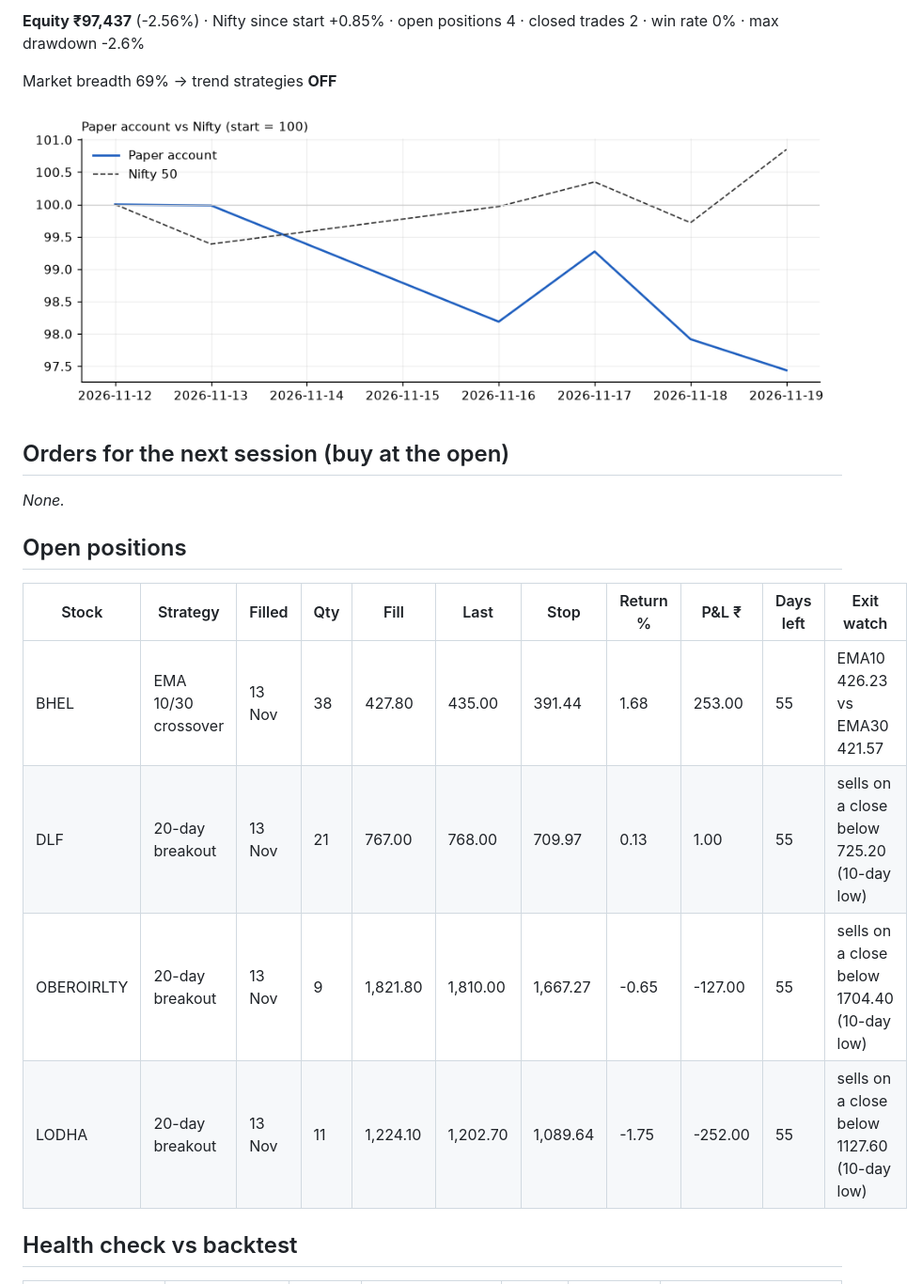
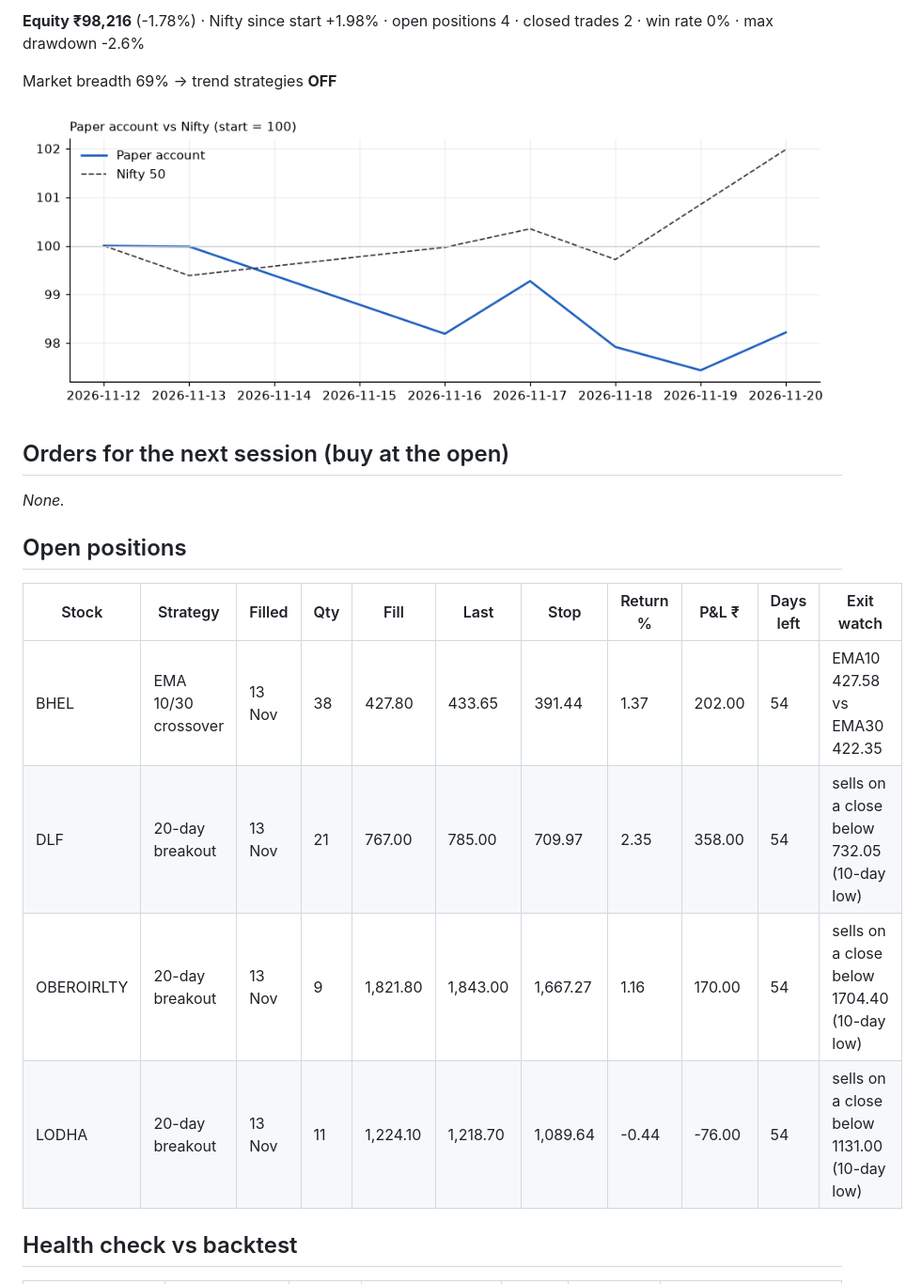
Before and after one commit to sezanchamadia/swing-trade-algorithm, a Markdown page: docs/REPORT.md, the part around one of its changes. Shown at 94% size. Rendered like a GitHub page; pictures changed too: docs/equity.png.

```diff
--- a/docs/REPORT.md
+++ b/docs/REPORT.md
@@ -4,5 +4,5 @@ _Updated automatically 20 Nov 2026 21:12 UTC · version **v5 core** · started 1
 
-**Equity ₹97,437** (-2.56%) · Nifty since start +0.85% · open positions 4 · closed trades 2 · win rate 0% · max drawdown -2.6%
+**Equity ₹98,216** (-1.78%) · Nifty since start +1.98% · open positions 4 · closed trades 2 · win rate 0% · max drawdown -2.6%
 
 Market breadth 69% → trend strategies **OFF**
 
@@ -17,10 +17,10 @@ _None._
 
 | Stock | Strategy | Filled | Qty | Fill | Last | Stop | Return % | P&L ₹ | Days left | Exit watch |
 |---|---|---|---|---|---|---|---|---|---|---|
-| BHEL | EMA 10/30 crossover | 13 Nov | 38 | 427.80 | 435.00 | 391.44 | 1.68 | 253.00 | 55 | EMA10 426.23 vs EMA30 421.57 |
-| DLF | 20-day breakout | 13 Nov | 21 | 767.00 | 768.00 | 709.97 | 0.13 | 1.00 | 55 | sells on a close below 725.20 (10-day low) |
-| OBEROIRLTY | 20-day breakout | 13 Nov | 9 | 1,821.80 | 1,810.00 | 1,667.27 | -0.65 | -127.00 | 55 | sells on a close below 1704.40 (10-day low) |
-| LODHA | 20-day breakout | 13 Nov | 11 | 1,224.10 | 1,202.70 | 1,089.64 | -1.75 | -252.00 | 55 | sells on a close below 1127.60 (10-day low) |
+| BHEL | EMA 10/30 crossover | 13 Nov | 38 | 427.80 | 433.65 | 391.44 | 1.37 | 202.00 | 54 | EMA10 427.58 vs EMA30 422.35 |
+| DLF | 20-day breakout | 13 Nov | 21 | 767.00 | 785.00 | 709.97 | 2.35 | 358.00 | 54 | sells on a close below 732.05 (10-day low) |
+| OBEROIRLTY | 20-day breakout | 13 Nov | 9 | 1,821.80 | 1,843.00 | 1,667.27 | 1.16 | 170.00 | 54 | sells on a close below 1704.40 (10-day low) |
+| LODHA | 20-day breakout | 13 Nov | 11 | 1,224.10 | 1,218.70 | 1,089.64 | -0.44 | -76.00 | 54 | sells on a close below 1131.00 (10-day low) |
 
 ## Health check vs backtest
 
```
Also changed, not shown: other parts of docs/REPORT.md (+2 -2 lines), docs/charts/BHEL.png, docs/charts/DLF.png, docs/charts/LODHA.png, docs/charts/OBEROIRLTY.png, 4 other files.
